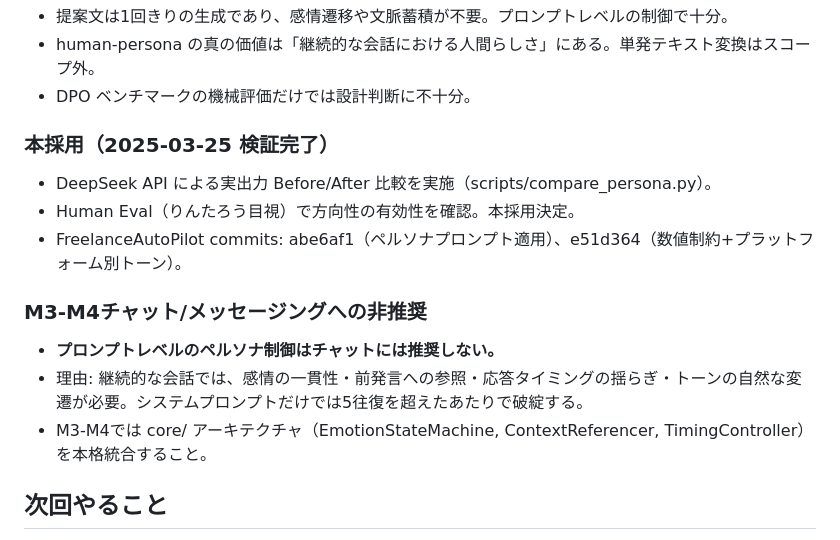
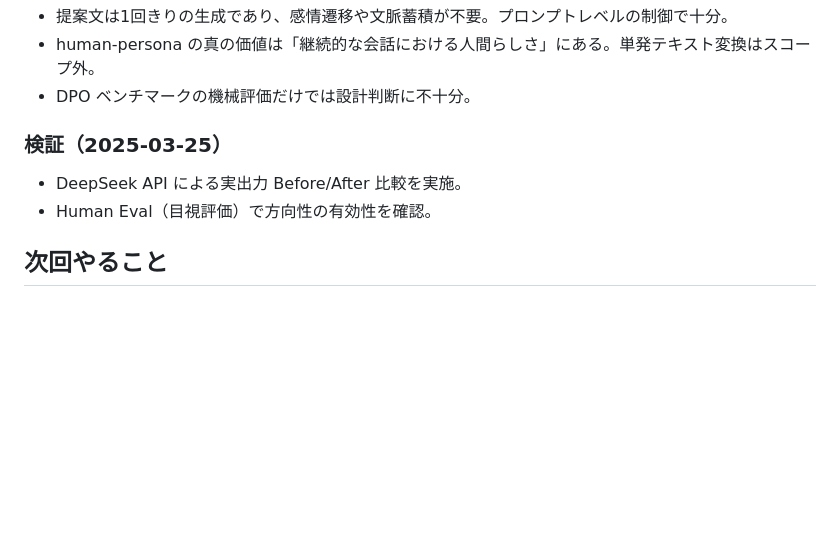
Before and after one commit to RintaroMatsumoto/human-persona, a Markdown page: CLAUDE.md, the part around the change. GitHub-like rendering; blank space fills up the shorter version.

Commit message:
docs: clean CLAUDE.md — remove internal references, keep research-relevant info only
Co-Authored-By: Claude Opus 4.6 <noreply@anthropic.com>

```diff
--- a/CLAUDE.md
+++ b/CLAUDE.md
@@ -69,15 +69,9 @@ human-persona/
 - human-persona の真の価値は「継続的な会話における人間らしさ」にある。単発テキスト変換はスコープ外。
 - DPO ベンチマークの機械評価だけでは設計判断に不十分。
 
-### 本採用（2025-03-25 検証完了）
-- DeepSeek API による実出力 Before/After 比較を実施（scripts/compare_persona.py）。
-- Human Eval（りんたろう目視）で方向性の有効性を確認。本採用決定。
-- FreelanceAutoPilot commits: abe6af1（ペルソナプロンプト適用）、e51d364（数値制約+プラットフォーム別トーン）。
-
-### M3-M4チャット/メッセージングへの非推奨
-- **プロンプトレベルのペルソナ制御はチャットには推奨しない。**
-- 理由: 継続的な会話では、感情の一貫性・前発言への参照・応答タイミングの揺らぎ・トーンの自然な変遷が必要。システムプロンプトだけでは5往復を超えたあたりで破綻する。
-- M3-M4では core/ アーキテクチャ（EmotionStateMachine, ContextReferencer, TimingController）を本格統合すること。
+### 検証（2025-03-25）
+- DeepSeek API による実出力 Before/After 比較を実施。
+- Human Eval（目視評価）で方向性の有効性を確認。
 
 ## 次回やること
 1. dev.to記事の公開確認（ダッシュボードから手動公開が必要かも）
```
